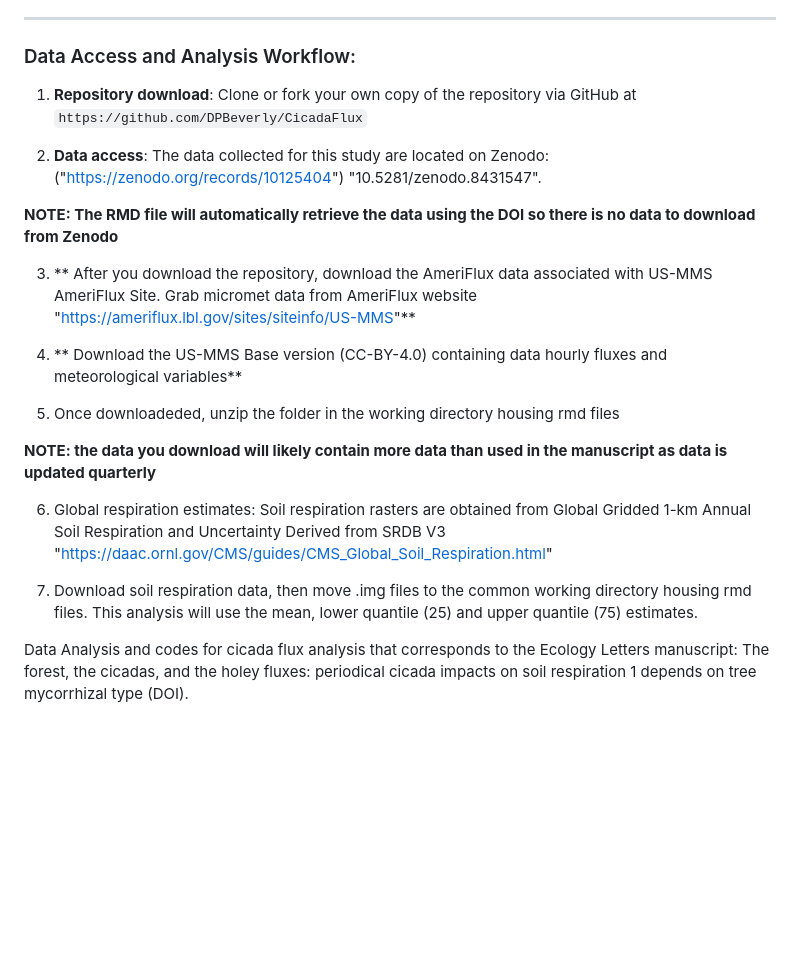
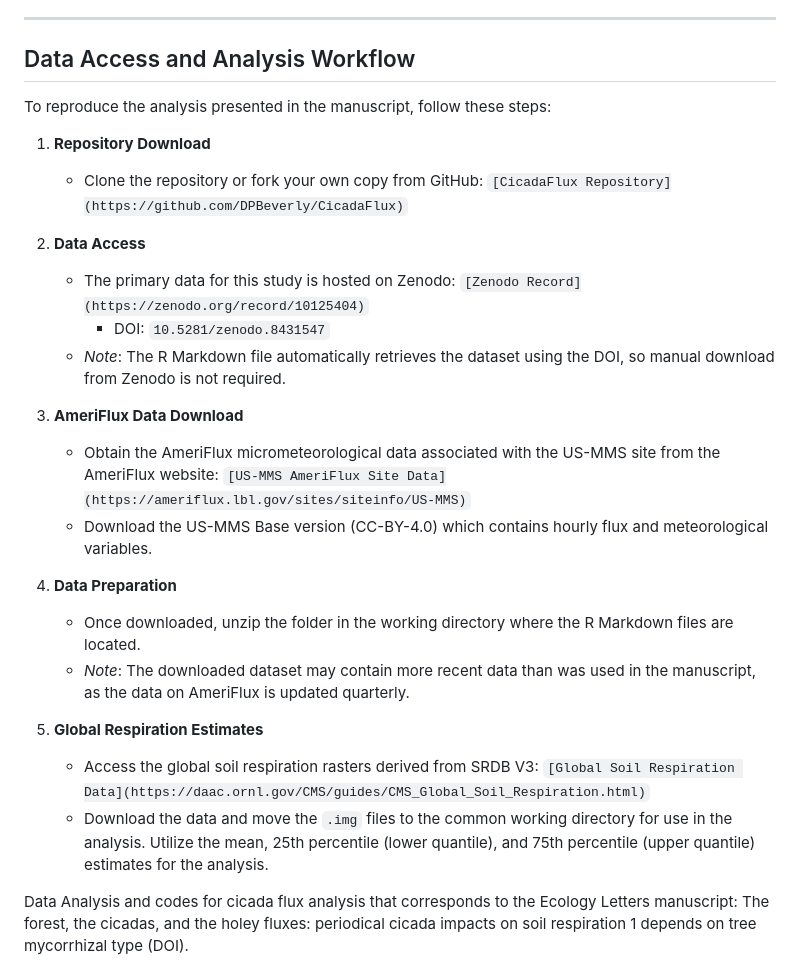
Before and after one commit to DPBeverly/CicadaFlux, a Markdown page: README.md, the part around the change. GitHub-like rendering; blank space fills up the shorter version.

Commit message:
Turned URLs into clickable link and more markdown formatting changes for clarity

```diff
--- a/README.md
+++ b/README.md
@@ -78,25 +78,34 @@ The following R packages are required to run the code:
 - **R_ScalingCicadaFluxCounties_Map.R**: Code use to generate scaling analysis and supplemental bar graph in in figure S4
 ---
 
-### Data Access and Analysis Workflow:
+## Data Access and Analysis Workflow
 
-1. **Repository download**: Clone or fork your own copy of the repository via GitHub at `https://github.com/DPBeverly/CicadaFlux`
+To reproduce the analysis presented in the manuscript, follow these steps:
 
-2. **Data access**: The data collected for this study are located on Zenodo: ("https://zenodo.org/records/10125404") "10.5281/zenodo.8431547".
+1. **Repository Download**
+   - Clone the repository or fork your own copy from GitHub:
+     `[CicadaFlux Repository](https://github.com/DPBeverly/CicadaFlux)`
 
-**NOTE: The RMD file will automatically retrieve the data using the DOI so there is no data to download from Zenodo**
+2. **Data Access**
+   - The primary data for this study is hosted on Zenodo:
+     `[Zenodo Record](https://zenodo.org/record/10125404)`
+     - DOI: `10.5281/zenodo.8431547`
+   - *Note*: The R Markdown file automatically retrieves the dataset using the DOI, so manual download from Zenodo is not required.
 
-3. ** After you download the repository, download the AmeriFlux data associated with US-MMS AmeriFlux Site. Grab micromet data from AmeriFlux website "https://ameriflux.lbl.gov/sites/siteinfo/US-MMS"**
+3. **AmeriFlux Data Download**
+   - Obtain the AmeriFlux micrometeorological data associated with the US-MMS site from the AmeriFlux website:
+     `[US-MMS AmeriFlux Site Data](https://ameriflux.lbl.gov/sites/siteinfo/US-MMS)`
+   - Download the US-MMS Base version (CC-BY-4.0) which contains hourly flux and meteorological variables.
 
-4. ** Download the US-MMS Base version (CC-BY-4.0) containing data hourly fluxes and meteorological variables**
+4. **Data Preparation**
+   - Once downloaded, unzip the folder in the working directory where the R Markdown files are located.
+   - *Note*: The downloaded dataset may contain more recent data than was used in the manuscript, as the data on AmeriFlux is updated quarterly.
 
-5. Once downloadeded, unzip the folder in the working directory housing rmd files
+5. **Global Respiration Estimates**
+   - Access the global soil respiration rasters derived from SRDB V3:
+     `[Global Soil Respiration Data](https://daac.ornl.gov/CMS/guides/CMS_Global_Soil_Respiration.html)`
+   - Download the data and move the `.img` files to the common working directory for use in the analysis. Utilize the mean, 25th percentile (lower quantile), and 75th percentile (upper quantile) estimates for the analysis.
 
-**NOTE: the data you download will likely contain more data than used in the manuscript as data is updated quarterly**
-
-6. Global respiration estimates: Soil respiration rasters are obtained from Global Gridded 1-km Annual Soil Respiration and Uncertainty Derived from SRDB V3 "https://daac.ornl.gov/CMS/guides/CMS_Global_Soil_Respiration.html"
-
-7. Download soil respiration data, then move .img files to the common working directory housing rmd files. This analysis will use the mean, lower quantile (25) and upper quantile (75) estimates.
 
 Data Analysis and codes for cicada flux analysis that corresponds to the Ecology Letters manuscript: The forest, the cicadas, and the holey fluxes: periodical cicada impacts on soil respiration 1 depends on tree mycorrhizal type (DOI).
 
```
